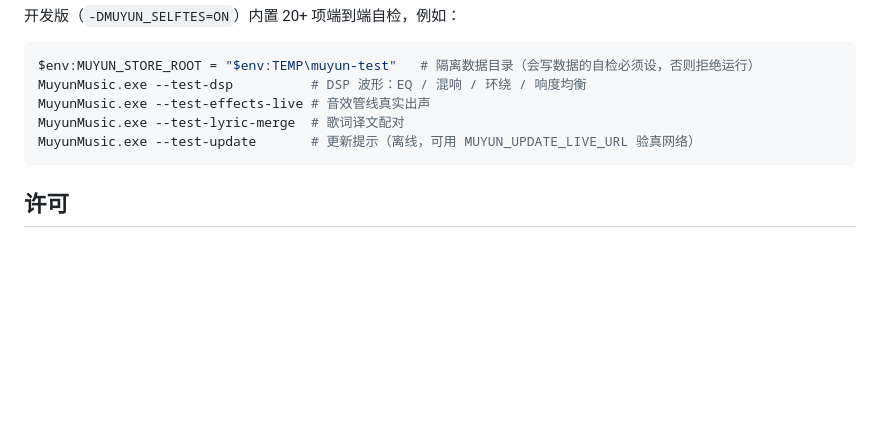
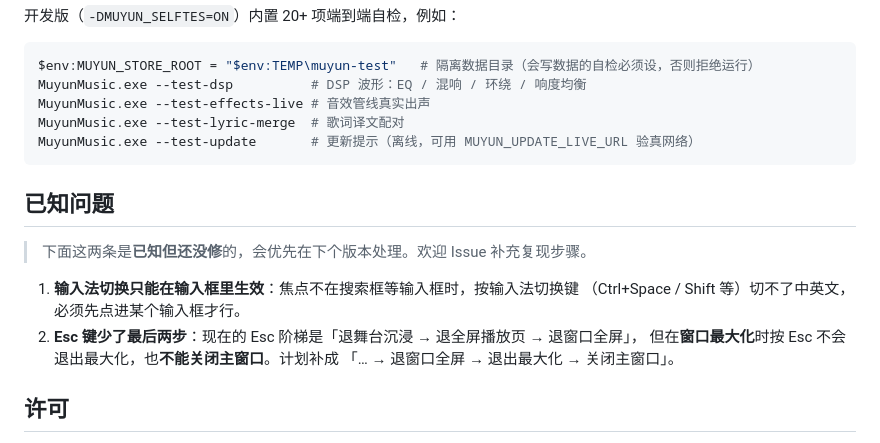
Before and after one commit to MyunU/Muyun-Music-Desktop, a Markdown page: README.md, the part around the change. Rendered like a GitHub page; blank space fills up the shorter version.

Commit message:
README 补充已知问题

````diff
--- a/README.md
+++ b/README.md
@@ -102,6 +102,16 @@ MuyunMusic.exe --test-lyric-merge  # 歌词译文配对
 MuyunMusic.exe --test-update       # 更新提示（离线，可用 MUYUN_UPDATE_LIVE_URL 验真网络）
 ```
 
+## 已知问题
+
+> 下面这两条是**已知但还没修**的，会优先在下个版本处理。欢迎 Issue 补充复现步骤。
+
+1. **输入法切换只能在输入框里生效**：焦点不在搜索框等输入框时，按输入法切换键
+   （Ctrl+Space / Shift 等）切不了中英文，必须先点进某个输入框才行。
+2. **Esc 键少了最后两步**：现在的 Esc 阶梯是「退舞台沉浸 → 退全屏播放页 → 退窗口全屏」，
+   但在**窗口最大化**时按 Esc 不会退出最大化，也**不能关闭主窗口**。计划补成
+   「… → 退窗口全屏 → 退出最大化 → 关闭主窗口」。
+
 ## 许可
 
 - **主程序：MIT**，见 [LICENSE](LICENSE)。
````
